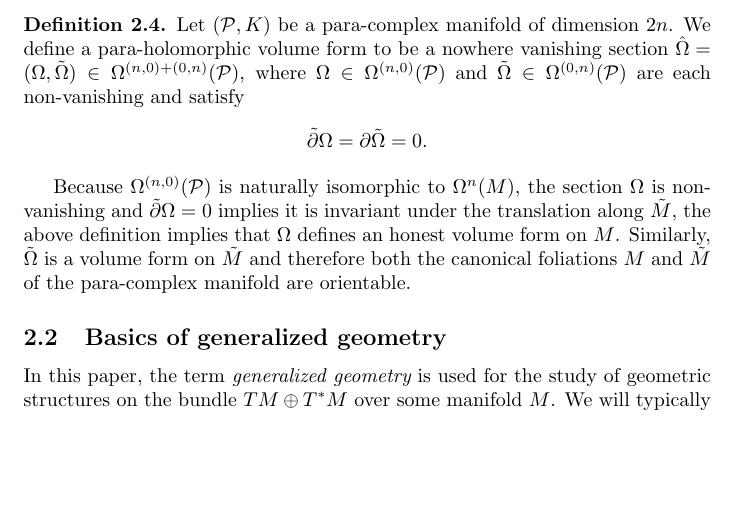
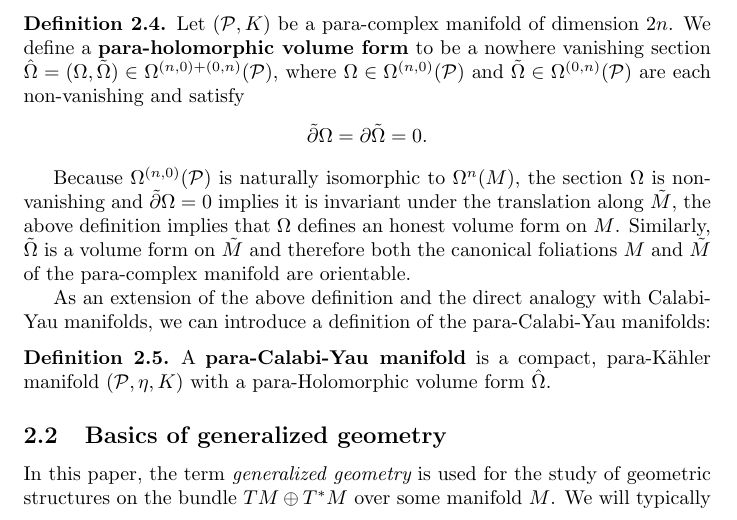
Before and after one commit to brianrwilliams/dbro, a LaTeX paper (newdraft.tex): part of page 8 of 26, cut so that both start at the same text, the shorter picture padded with empty space. Compiled offline with pdfLaTeX; a missing bibliography style is replaced by a similar one.

Commit message:
added def. of para-CY

```diff
--- a/newdraft.tex
+++ b/newdraft.tex
@@ -347,12 +347,17 @@ In K\"ahler geometry, the notion of a holomorphic volume form is very important
 
 Remember that a holomorphic volume form on a complex manifold $M$ of complex dimension $k$ is a non-vanishing section of the canonical bundle, $\Omega \in \Omega^{k,0}(M)$, that is holomorphic, $\bar{\p}\Omega=0$. Recalling the para-complex Dolbeault complex \eqref{para-dolbeault}, we can immediately infer what should be the analogous object in para-complex geometry:
 \begin{Def}
-Let $(\PS,K)$ be a para-complex manifold of dimension $2n$. We define a para-holomorphic volume form to be a nowhere vanishing section $\hat{\Omega}=(\Omega,\tl{\Omega})\in \Omega^{(n,0)+(0,n)}(\PS)$, where $\Omega \in \Omega^{(n,0)}(\PS)$ and $\tl{\Omega}\in \Omega^{(0,n)}(\PS)$ are each non-vanishing and satisfy
+Let $(\PS,K)$ be a para-complex manifold of dimension $2n$. We define a {\bf para-holomorphic volume form} to be a nowhere vanishing section $\hat{\Omega}=(\Omega,\tl{\Omega})\in \Omega^{(n,0)+(0,n)}(\PS)$, where $\Omega \in \Omega^{(n,0)}(\PS)$ and $\tl{\Omega}\in \Omega^{(0,n)}(\PS)$ are each non-vanishing and satisfy
 \begin{align*}
 \pt \Omega=\p \tl{\Omega}=0.
 \end{align*}
 \end{Def}
 Because $\Omega^{(n,0)}(\PS)$ is naturally isomorphic to $\Omega^n(M)$, the section $\Omega$ is non-vanishing and $\pt \Omega=0$ implies it is invariant under the translation along $\Mt$, the above definition implies that $\Omega$ defines an honest volume form on $M$. Similarly, $\tl{\Omega}$ is a volume form on $\Mt$ and therefore both the canonical foliations $M$ and $\Mt$ of the para-complex manifold are orientable.
+
+As an extension of the above definition and the direct analogy with Calabi-Yau manifolds, we can introduce a definition of the para-Calabi-Yau manifolds:
+\begin{Def}
+A {\bf para-Calabi-Yau manifold} is a compact, para-K\"ahler manifold $(\PS,\eta,K)$ with a para-Holomorphic volume form $\hat{\Omega}$.
+\end{Def}
 
 \subsection{Basics of generalized geometry}
 In this paper, the term {\it generalized geometry} is used for the study of geometric structures on the bundle $TM \oplus T^*M$ over some manifold $M$. We will typically abbreviate this bundle to $\TT$ whenever the base is understood or unimportant for the discussion.
```
Also changed, not shown: newdraft.pdf, 3 other files.
